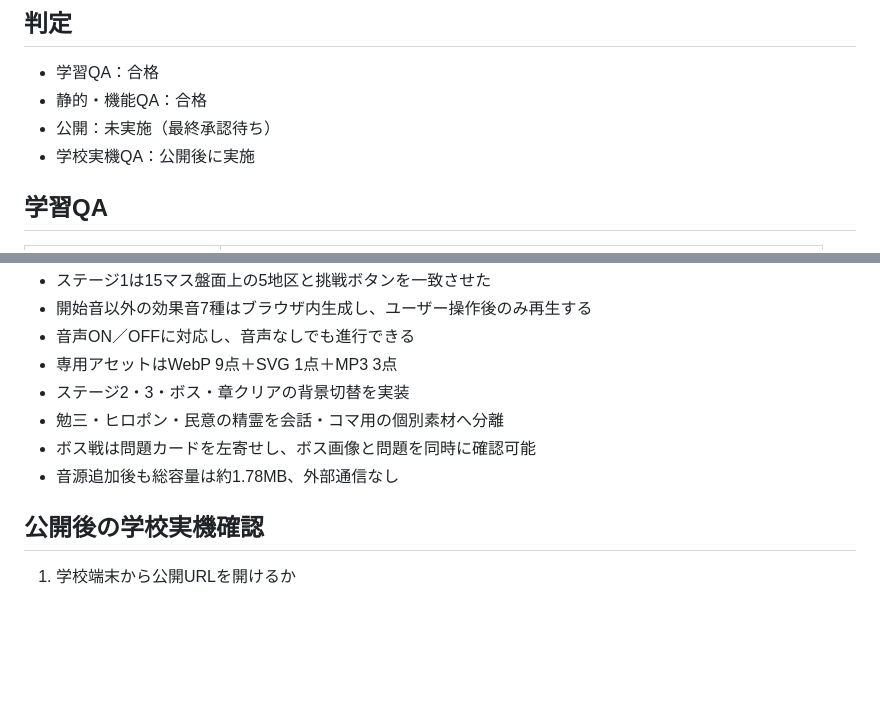
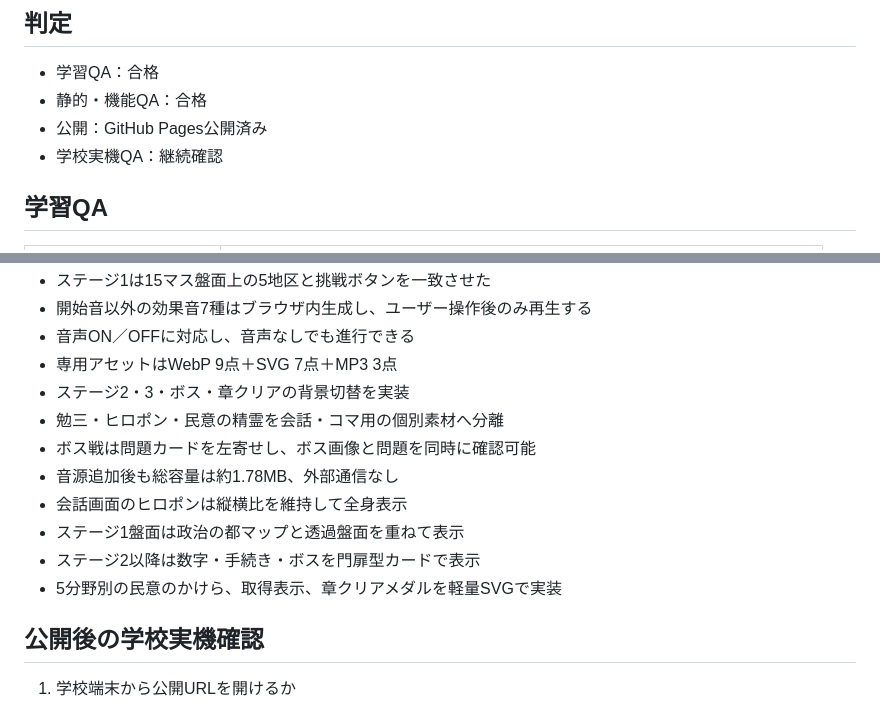
Before and after one commit to T-MIYAKO36/kouminn-, a Markdown page: 第4章_公開前QA結果.md, 2 parts joined by grey strips. Rendered like a GitHub page; blank space fills up the shorter version.

Commit message:
第4章ビジュアル改善: 第4章_公開前QA結果.md

```diff
--- a/第4章_公開前QA結果.md
+++ b/第4章_公開前QA結果.md
@@ -4,8 +4,8 @@
 
 - 学習QA：合格
 - 静的・機能QA：合格
-- 公開：未実施（最終承認待ち）
-- 学校実機QA：公開後に実施
+- 公開：GitHub Pages公開済み
+- 学校実機QA：継続確認
 
 ## 学習QA
 
@@ -47,11 +47,15 @@
 - ステージ1は15マス盤面上の5地区と挑戦ボタンを一致させた
 - 開始音以外の効果音7種はブラウザ内生成し、ユーザー操作後のみ再生する
 - 音声ON／OFFに対応し、音声なしでも進行できる
-- 専用アセットはWebP 9点＋SVG 1点＋MP3 3点
+- 専用アセットはWebP 9点＋SVG 7点＋MP3 3点
 - ステージ2・3・ボス・章クリアの背景切替を実装
 - 勉三・ヒロポン・民意の精霊を会話・コマ用の個別素材へ分離
 - ボス戦は問題カードを左寄せし、ボス画像と問題を同時に確認可能
 - 音源追加後も総容量は約1.78MB、外部通信なし
+- 会話画面のヒロポンは縦横比を維持して全身表示
+- ステージ1盤面は政治の都マップと透過盤面を重ねて表示
+- ステージ2以降は数字・手続き・ボスを門扉型カードで表示
+- 5分野別の民意のかけら、取得表示、章クリアメダルを軽量SVGで実装
 
 ## 公開後の学校実機確認
 
```
